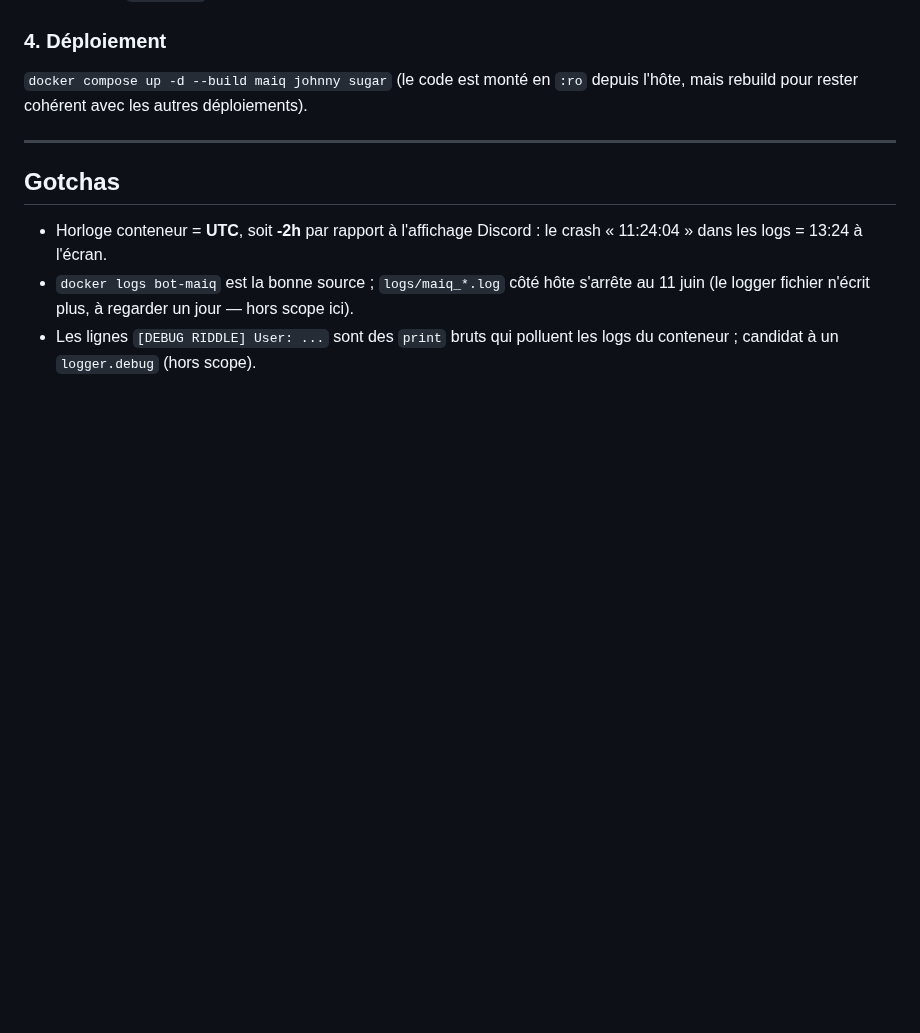
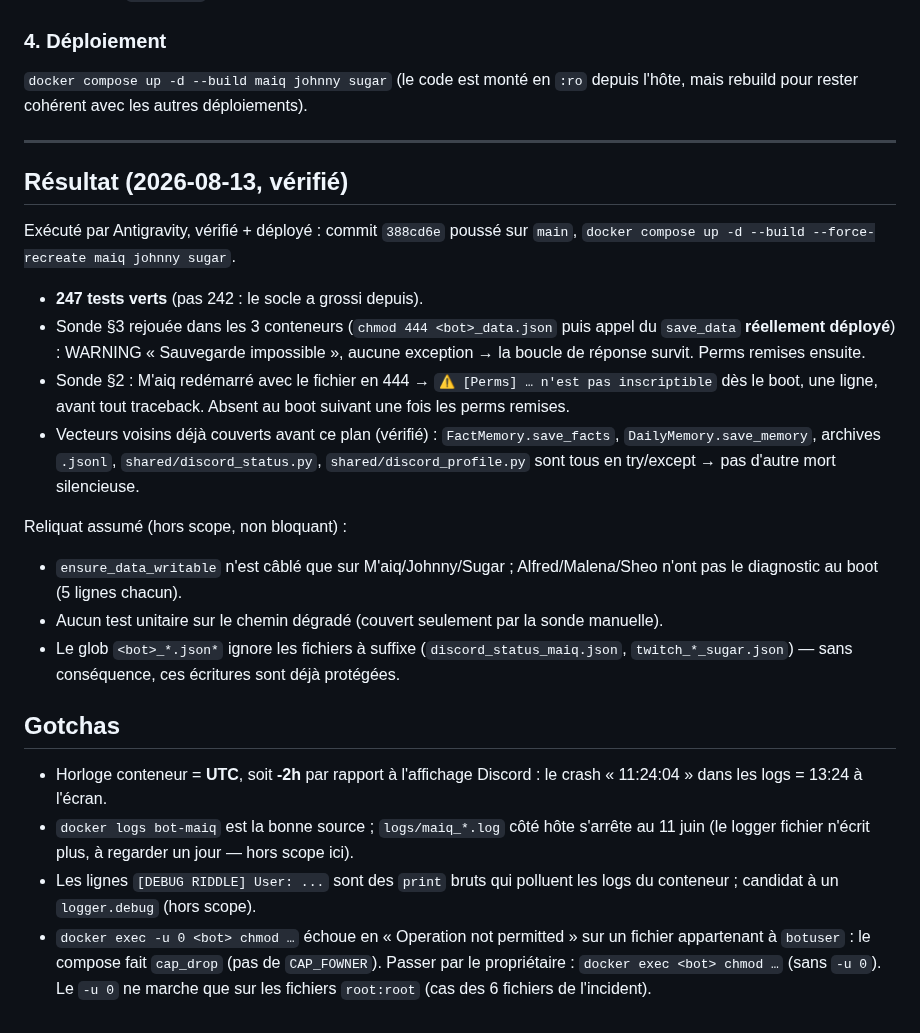
Before and after one commit to Alnakouri/Bot-Discord, a Markdown page: PLAN.md, the part around the change. Rendered like a GitHub page; blank space fills up the shorter version.

Commit message:
docs(plan): resultat verifie du durcissement PermissionError
Sondes rejouees dans les 3 conteneurs (chmod 444 -> WARNING, pas d exception),
warning [Perms] confirme au boot, reliquat assume documente.

Co-Authored-By: Claude Opus 5 <noreply@anthropic.com>

```diff
--- a/PLAN.md
+++ b/PLAN.md
@@ -99,6 +99,27 @@ depuis l'hôte, mais rebuild pour rester cohérent avec les autres déploiements
 
 ---
 
+## Résultat (2026-08-13, vérifié)
+Exécuté par Antigravity, vérifié + déployé : commit `388cd6e` poussé sur `main`,
+`docker compose up -d --build --force-recreate maiq johnny sugar`.
+- **247 tests verts** (pas 242 : le socle a grossi depuis).
+- Sonde §3 rejouée dans les 3 conteneurs (`chmod 444 <bot>_data.json` puis appel du
+  `save_data` **réellement déployé**) : WARNING « Sauvegarde impossible », aucune
+  exception → la boucle de réponse survit. Perms remises ensuite.
+- Sonde §2 : M'aiq redémarré avec le fichier en 444 → `⚠️ [Perms] … n'est pas
+  inscriptible` dès le boot, une ligne, avant tout traceback. Absent au boot suivant
+  une fois les perms remises.
+- Vecteurs voisins déjà couverts avant ce plan (vérifié) : `FactMemory.save_facts`,
+  `DailyMemory.save_memory`, archives `.jsonl`, `shared/discord_status.py`,
+  `shared/discord_profile.py` sont tous en try/except → pas d'autre mort silencieuse.
+
+Reliquat assumé (hors scope, non bloquant) :
+- `ensure_data_writable` n'est câblé que sur M'aiq/Johnny/Sugar ; Alfred/Malena/Sheo
+  n'ont pas le diagnostic au boot (5 lignes chacun).
+- Aucun test unitaire sur le chemin dégradé (couvert seulement par la sonde manuelle).
+- Le glob `<bot>_*.json*` ignore les fichiers à suffixe (`discord_status_maiq.json`,
+  `twitch_*_sugar.json`) — sans conséquence, ces écritures sont déjà protégées.
+
 ## Gotchas
 - Horloge conteneur = **UTC**, soit **-2h** par rapport à l'affichage Discord :
   le crash « 11:24:04 » dans les logs = 13:24 à l'écran.
@@ -106,3 +127,7 @@ depuis l'hôte, mais rebuild pour rester cohérent avec les autres déploiements
   au 11 juin (le logger fichier n'écrit plus, à regarder un jour — hors scope ici).
 - Les lignes `[DEBUG RIDDLE] User: ...` sont des `print` bruts qui polluent les logs
   du conteneur ; candidat à un `logger.debug` (hors scope).
+- `docker exec -u 0 <bot> chmod …` échoue en « Operation not permitted » sur un
+  fichier appartenant à `botuser` : le compose fait `cap_drop` (pas de `CAP_FOWNER`).
+  Passer par le propriétaire : `docker exec <bot> chmod …` (sans `-u 0`). Le `-u 0`
+  ne marche que sur les fichiers `root:root` (cas des 6 fichiers de l'incident).
```
